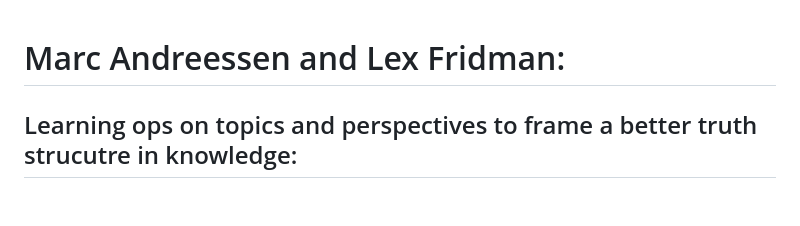
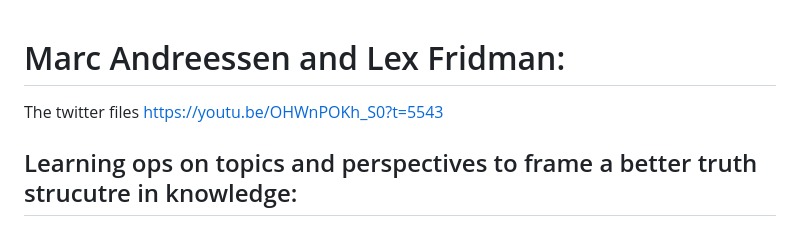
Before and after one commit to AaronCWacker/Yggdrasil, a Markdown page: AITranscriptInsights.md, the part around the change. Drawn GitHub-style; blank space fills up the shorter version.

```diff
--- a/AITranscriptInsights.md
+++ b/AITranscriptInsights.md
@@ -1,6 +1,8 @@
 
 # Marc Andreessen and Lex Fridman:
 
+The twitter files
+https://youtu.be/OHWnPOKh_S0?t=5543
 
 ## Learning ops on topics and perspectives to frame a better truth strucutre in knowledge:
 
```
